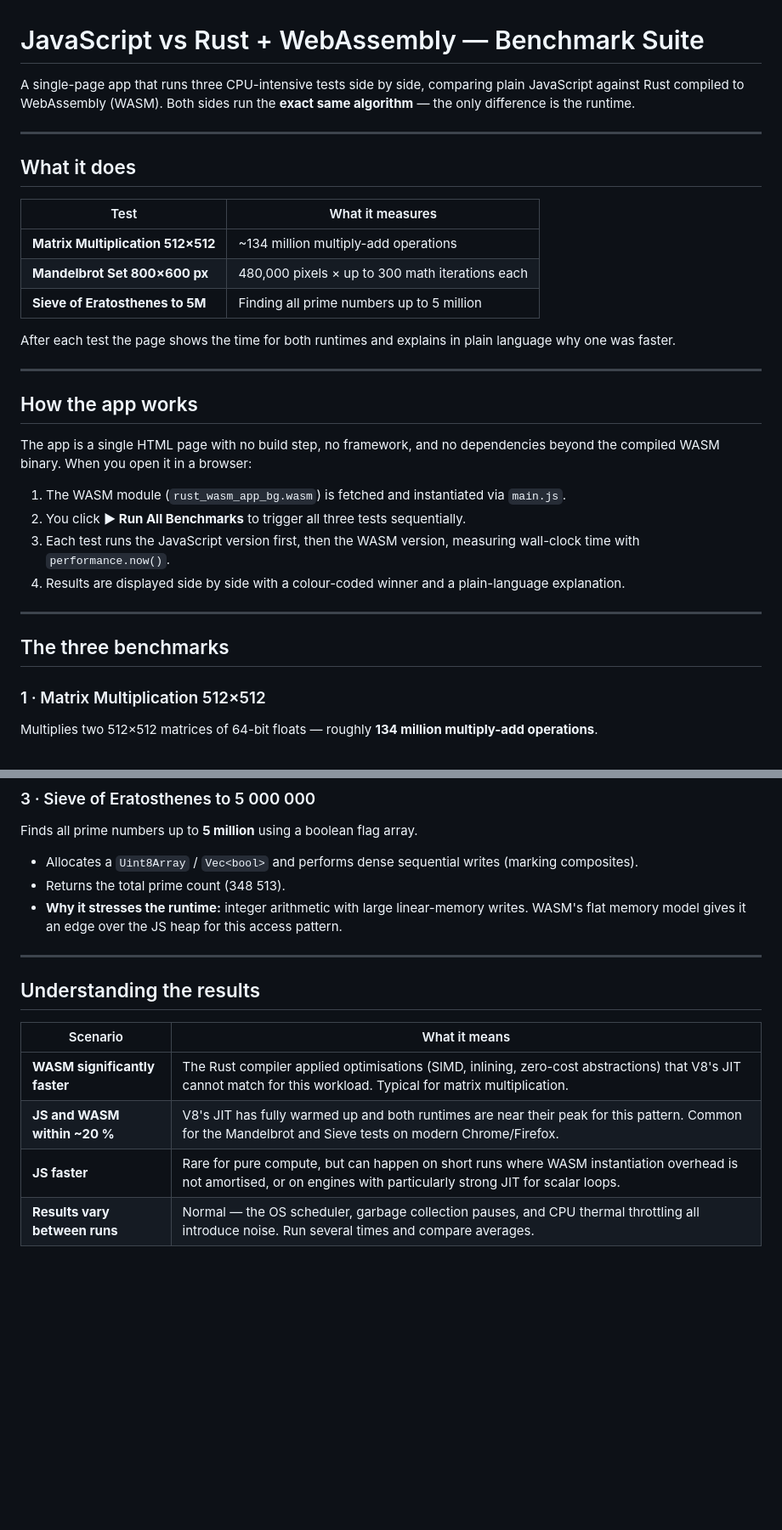
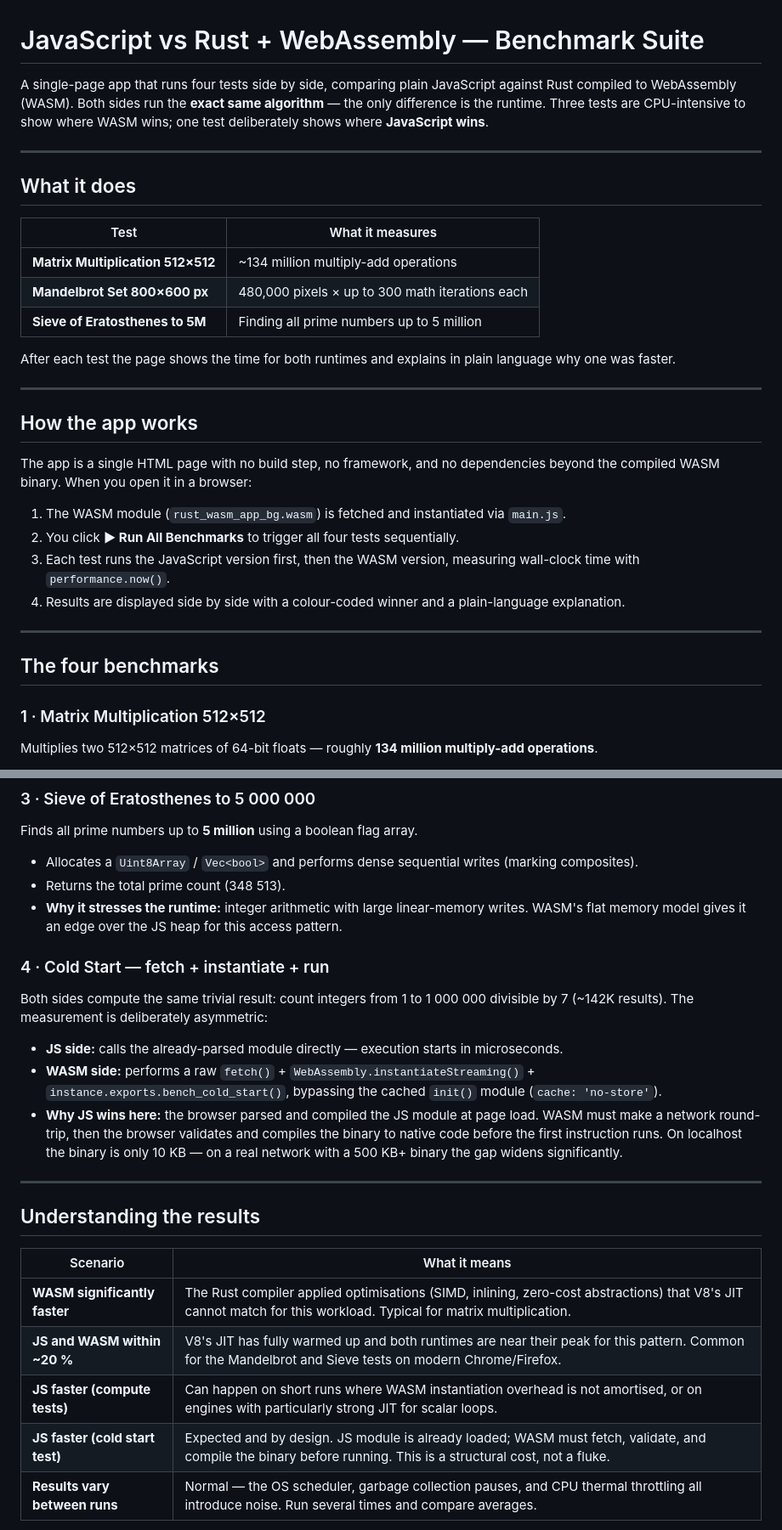
Before and after one commit to luiscarrilloglez/js-vs-wasm-benchmarks, a Markdown page: README.md, 2 parts joined by grey strips. Shown at 85% size. Drawn GitHub-style; blank space fills up the shorter version.

Commit message:
docs: document benchmark 4 (cold start) and update results table

```diff
--- a/README.md
+++ b/README.md
@@ -1,6 +1,6 @@
 # JavaScript vs Rust + WebAssembly — Benchmark Suite
 
-A single-page app that runs three CPU-intensive tests side by side, comparing plain JavaScript against Rust compiled to WebAssembly (WASM). Both sides run the **exact same algorithm** — the only difference is the runtime.
+A single-page app that runs four tests side by side, comparing plain JavaScript against Rust compiled to WebAssembly (WASM). Both sides run the **exact same algorithm** — the only difference is the runtime. Three tests are CPU-intensive to show where WASM wins; one test deliberately shows where **JavaScript wins**.
 
 ---
 
@@ -10,8 +10,7 @@ A single-page app that runs three CPU-intensive tests side by side, comparing pl
 |------|-----------------|
 | **Matrix Multiplication 512×512** | ~134 million multiply-add operations |
 | **Mandelbrot Set 800×600 px** | 480,000 pixels × up to 300 math iterations each |
-| **Sieve of Eratosthenes to 5M** | Finding all prime numbers up to 5 million |
-
+| **Sieve of Eratosthenes to 5M** | Finding all prime numbers up to 5 million || **Cold Start** | fetch + instantiate + run vs already-loaded JS |
 After each test the page shows the time for both runtimes and explains in plain language why one was faster.
 
 ---
@@ -21,13 +20,13 @@ After each test the page shows the time for both runtimes and explains in plain
 The app is a single HTML page with no build step, no framework, and no dependencies beyond the compiled WASM binary. When you open it in a browser:
 
 1. The WASM module (`rust_wasm_app_bg.wasm`) is fetched and instantiated via `main.js`.
-2. You click **▶ Run All Benchmarks** to trigger all three tests sequentially.
+2. You click **▶ Run All Benchmarks** to trigger all four tests sequentially.
 3. Each test runs the JavaScript version first, then the WASM version, measuring wall-clock time with `performance.now()`.
 4. Results are displayed side by side with a colour-coded winner and a plain-language explanation.
 
 ---
 
-## The three benchmarks
+## The four benchmarks
 
 ### 1 · Matrix Multiplication 512×512
 
@@ -53,6 +52,14 @@ Finds all prime numbers up to **5 million** using a boolean flag array.
 - Returns the total prime count (348 513).
 - **Why it stresses the runtime:** integer arithmetic with large linear-memory writes. WASM's flat memory model gives it an edge over the JS heap for this access pattern.
 
+### 4 · Cold Start — fetch + instantiate + run
+
+Both sides compute the same trivial result: count integers from 1 to 1 000 000 divisible by 7 (~142K results). The measurement is deliberately asymmetric:
+
+- **JS side:** calls the already-parsed module directly — execution starts in microseconds.
+- **WASM side:** performs a raw `fetch()` + `WebAssembly.instantiateStreaming()` + `instance.exports.bench_cold_start()`, bypassing the cached `init()` module (`cache: 'no-store'`).
+- **Why JS wins here:** the browser parsed and compiled the JS module at page load. WASM must make a network round-trip, then the browser validates and compiles the binary to native code before the first instruction runs. On localhost the binary is only 10 KB — on a real network with a 500 KB+ binary the gap widens significantly.
+
 ---
 
 ## Understanding the results
@@ -61,7 +68,8 @@ Finds all prime numbers up to **5 million** using a boolean flag array.
 |----------|--------------|
 | **WASM significantly faster** | The Rust compiler applied optimisations (SIMD, inlining, zero-cost abstractions) that V8's JIT cannot match for this workload. Typical for matrix multiplication. |
 | **JS and WASM within ~20 %** | V8's JIT has fully warmed up and both runtimes are near their peak for this pattern. Common for the Mandelbrot and Sieve tests on modern Chrome/Firefox. |
-| **JS faster** | Rare for pure compute, but can happen on short runs where WASM instantiation overhead is not amortised, or on engines with particularly strong JIT for scalar loops. |
+| **JS faster (compute tests)** | Can happen on short runs where WASM instantiation overhead is not amortised, or on engines with particularly strong JIT for scalar loops. |
+| **JS faster (cold start test)** | Expected and by design. JS module is already loaded; WASM must fetch, validate, and compile the binary before running. This is a structural cost, not a fluke. |
 | **Results vary between runs** | Normal — the OS scheduler, garbage collection pauses, and CPU thermal throttling all introduce noise. Run several times and compare averages. |
 
 > **Note:** WASM does not have access to multiple threads or SIMD in this demo (it uses the `wasm32-unknown-unknown` target without the `atomics` or `simd128` features). Enabling those would widen the gap further in favour of WASM.
```
